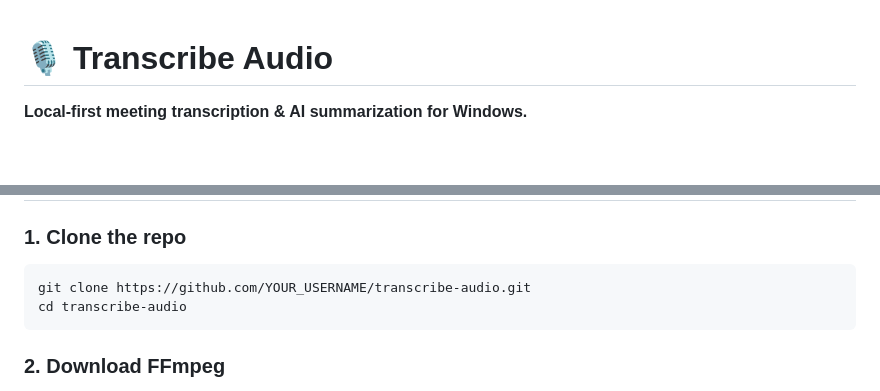
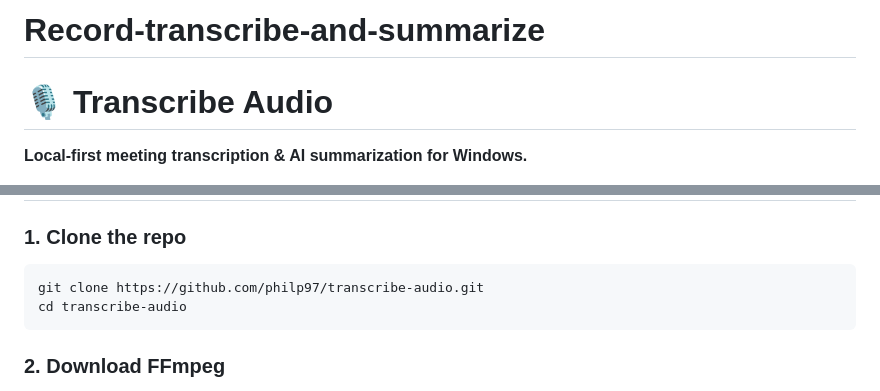
Before and after one commit to philp97/Record-transcribe-and-summarize, a Markdown page: README.md, 2 parts joined by grey strips. Rendered like a GitHub page; blank space fills up the shorter version.

````diff
--- a/README.md
+++ b/README.md
@@ -1,3 +1,4 @@
+# Record-transcribe-and-summarize
 # 🎙️ Transcribe Audio
 
 **Local-first meeting transcription & AI summarization for Windows.**
@@ -56,7 +57,7 @@ Record your meetings, get a full transcript and structured AI summary — all ru
 ### 1. Clone the repo
 
 ```bash
-git clone https://github.com/YOUR_USERNAME/transcribe-audio.git
+git clone https://github.com/philp97/transcribe-audio.git
 cd transcribe-audio
 ```
 
````
